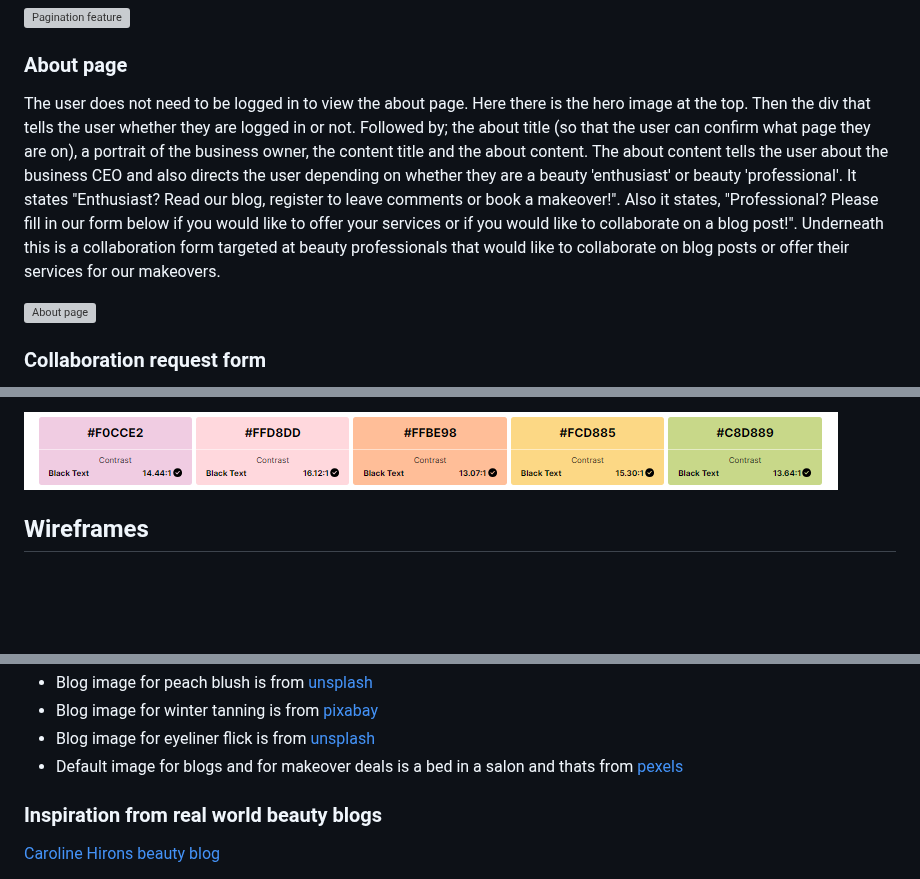
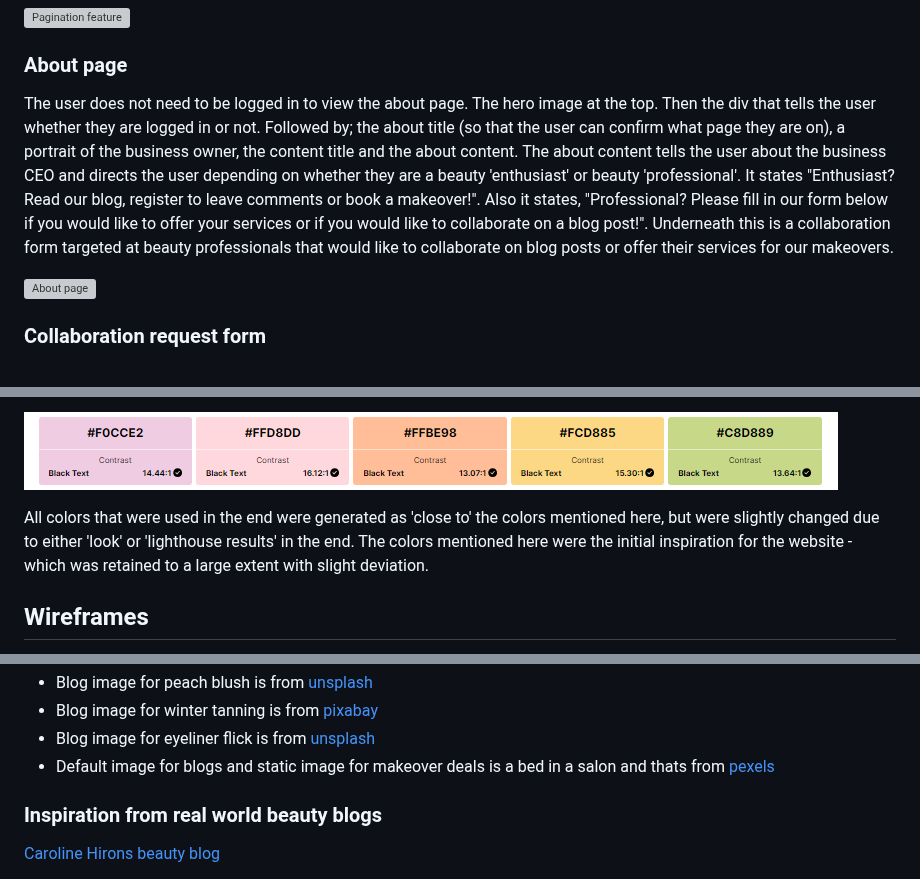
Before and after one commit to KSDunne/statement_beauty, a Markdown page: README.md, 3 parts joined by grey strips. Drawn GitHub-style; blank space fills up the shorter version; grey boxes are pictures that could not be loaded.

```diff
--- a/README.md
+++ b/README.md
@@ -176,7 +182,7 @@ Pagination makes a long list of blog posts more manageable for users. It is comp
 
 ### About page
 
-The user does not need to be logged in to view the about page. Here there is the hero image at the top. Then the div that tells the user whether they are logged in or not. Followed by; the about title (so that the user can confirm what page they are on), a portrait of the business owner, the content title and the about content. The about content tells the user about the business CEO and also directs the user depending on whether they are a beauty 'enthusiast' or beauty 'professional'. It states "Enthusiast? Read our blog, register to leave comments or book a makeover!". Also it states, "Professional? Please fill in our form below if you would like to offer your services or if you would like to collaborate on a blog post!". Underneath this is a collaboration form targeted at beauty professionals that would like to collaborate on blog posts or offer their services for our makeovers.
+The user does not need to be logged in to view the about page. The hero image at the top. Then the div that tells the user whether they are logged in or not. Followed by; the about title (so that the user can confirm what page they are on), a portrait of the business owner, the content title and the about content. The about content tells the user about the business CEO and directs the user depending on whether they are a beauty 'enthusiast' or beauty 'professional'. It states "Enthusiast? Read our blog, register to leave comments or book a makeover!". Also it states, "Professional? Please fill in our form below if you would like to offer your services or if you would like to collaborate on a blog post!". Underneath this is a collaboration form targeted at beauty professionals that would like to collaborate on blog posts or offer their services for our makeovers.
 
 ![About page](docs/readme_images/about_page_ss.PNG)
 
@@ -318,6 +326,8 @@ Only if further colors needed - Mustard, Green
 See color palette below for an illustration of all colors mentioned
 
 ![Accessible color palette](docs/readme_images/color_palette_peachfuzz.PNG)
+
+All colors that were used in the end were generated as 'close to' the colors mentioned here, but were slightly changed due to either 'look' or 'lighthouse results' in the end. The colors mentioned here were the initial inspiration for the website - which was retained to a large extent with slight deviation.
 
 ## Wireframes
 
@@ -638,7 +648,7 @@ Note: The difference between clone and fork is, you need permissions to push bac
 - Blog image for peach blush is from [unsplash](https://unsplash.com/photos/woman-with-red-lipstick-and-black-mascara-7tz7I7naQ8c)
 - Blog image for winter tanning is from [pixabay](https://pixabay.com/photos/woman-beach-people-sea-bikini-909323/)
 - Blog image for eyeliner flick is from [unsplash](https://unsplash.com/photos/woman-in-black-crew-neck-shirt-smiling-LgftFZJe_oQ)
-- Default image for blogs and for makeover deals is a bed in a salon and thats from [pexels](https://www.pexels.com/photo/massage-table-in-modern-cosmetology-salon-6899551/)
+- Default image for blogs and static image for makeover deals is a bed in a salon and thats from [pexels](https://www.pexels.com/photo/massage-table-in-modern-cosmetology-salon-6899551/)
 
 ### Inspiration from real world beauty blogs
 
```
Also changed, not shown: other parts of README.md (+17 -9 lines).
